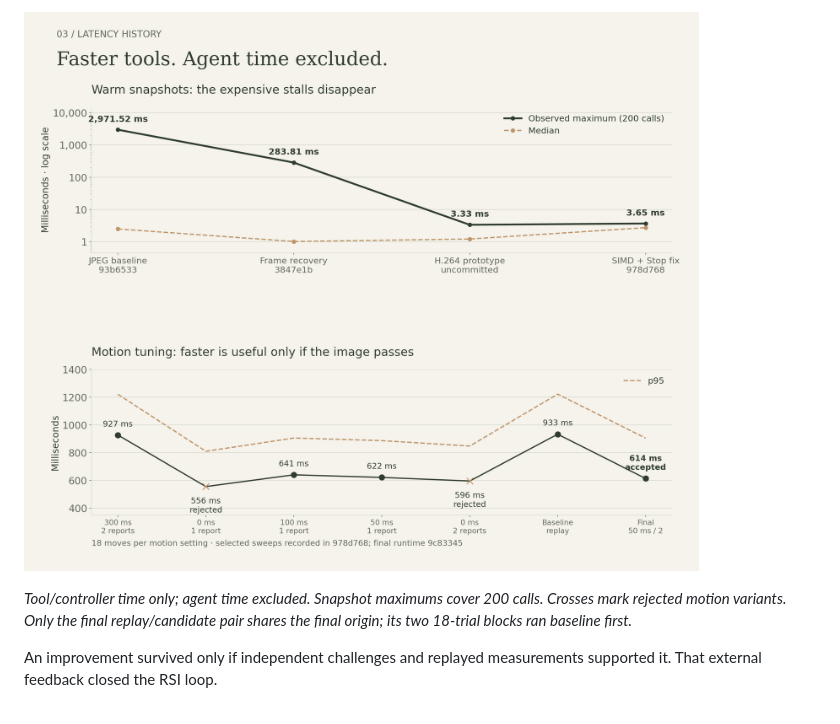
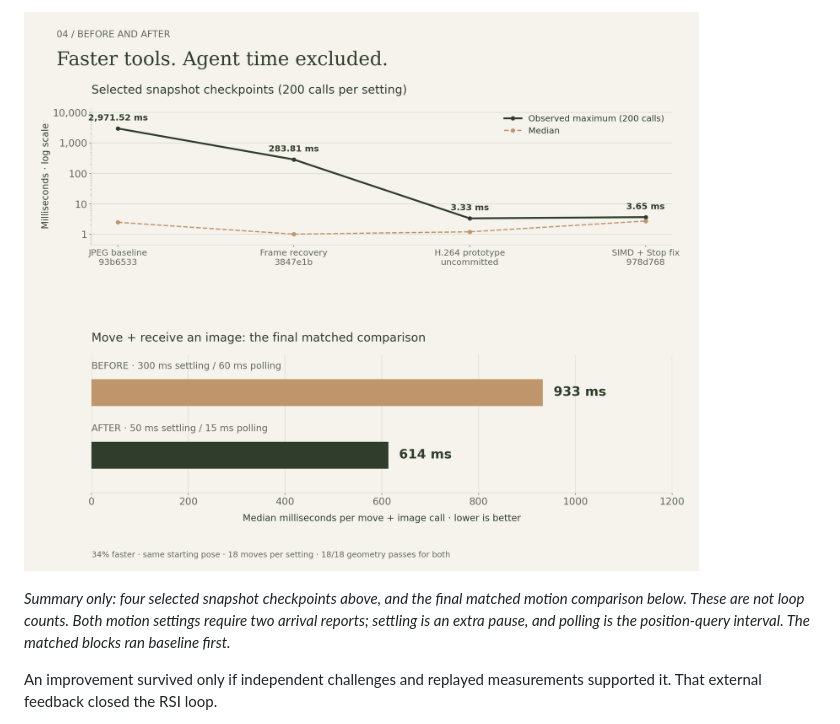
Before and after one commit to Belval/onvif-mcp, a Markdown page: docs/blog/i-spy-optimization.md, the part around one of its changes. Drawn GitHub-style; pictures changed too: docs/blog/assets/latency-history.png.

```diff
--- a/docs/blog/i-spy-optimization.md
+++ b/docs/blog/i-spy-optimization.md
@@ -42,9 +62,10 @@ The final comparison cut median **movement-plus-image latency from 933 to 614 ms
 
 ![Latency history across camera runtime commits and tuning iterations, excluding all agent time](assets/latency-history.png)
 
-*Tool/controller time only; agent time excluded. Snapshot maximums cover 200
-calls. Crosses mark rejected motion variants. Only the final replay/candidate
-pair shares the final origin; its two 18-trial blocks ran baseline first.*
+*Summary only: four selected snapshot checkpoints above, and the final matched
+motion comparison below. These are not loop counts. Both motion settings require
+two arrival reports; settling is an extra pause, and polling is the position-query
+interval. The matched blocks ran baseline first.*
 
 An improvement survived only if independent challenges and replayed measurements
 supported it. That external feedback closed the RSI loop.
```
Also changed, not shown: other parts of docs/blog/i-spy-optimization.md (+22 -2 lines), docs/blog/assets/improvement-loop.png, docs/blog/assets/motion-trials.png (added), 10 other files.
